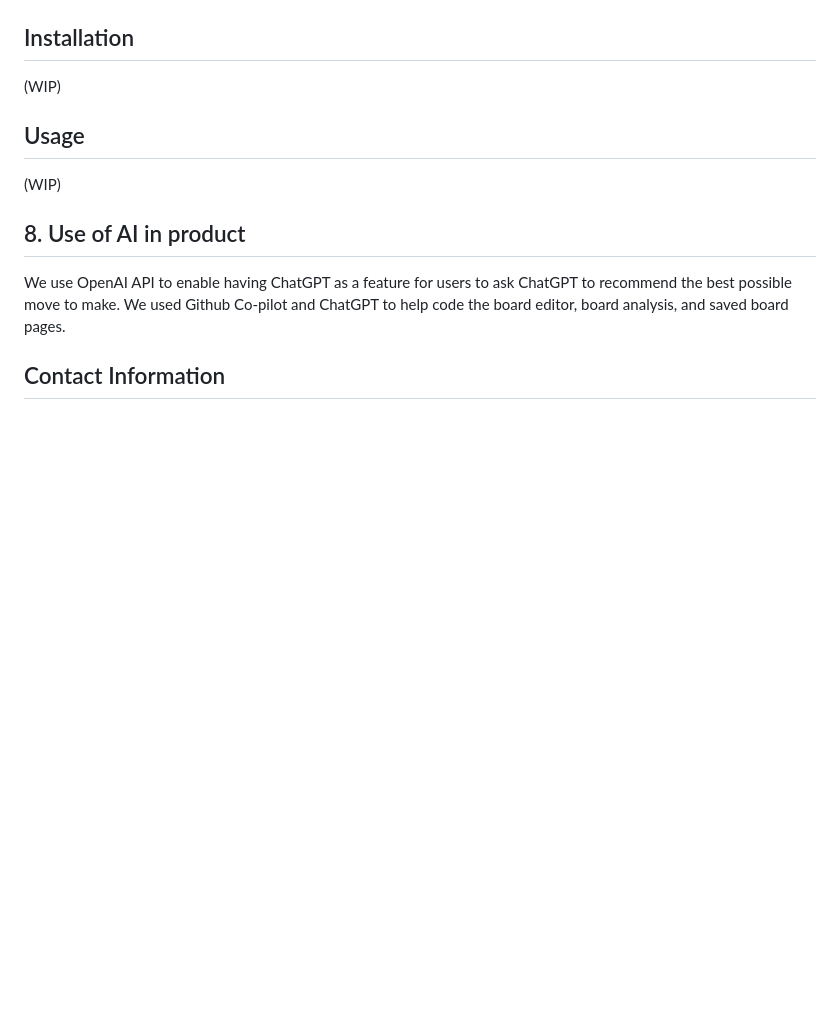
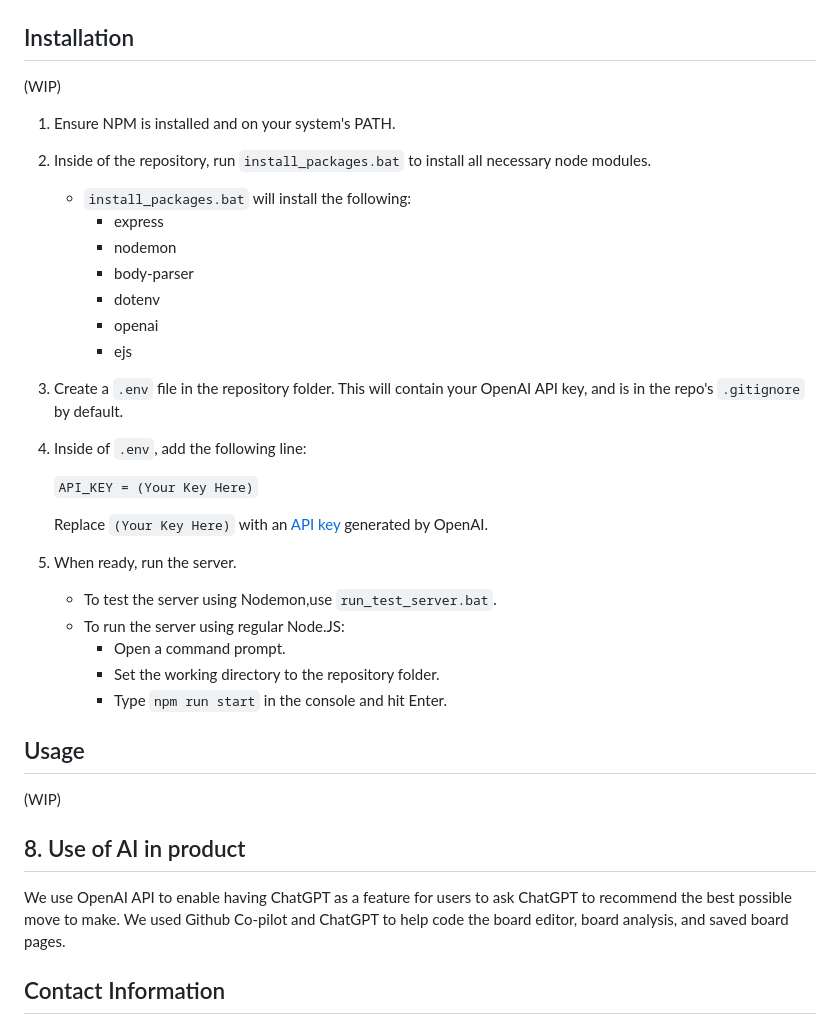
Before and after one commit to BRogers-BCIT/2800-202310-DTC16, a Markdown page: README.md, the part around the change. Rendered like a GitHub page; blank space fills up the shorter version.

Commit message:
Create Installation section of Readme

```diff
--- a/README.md
+++ b/README.md
@@ -124,6 +124,34 @@ ChessMind.AI is a chess analysis tool to help players improve their board analys
 
 (WIP)
 
+1. Ensure NPM is installed and on your system's PATH.
+
+2. Inside of the repository, run `install_packages.bat` to install all necessary node modules.
+
+    - `install_packages.bat` will install the following:
+        - express
+        - nodemon
+        - body-parser
+        - dotenv
+        - openai
+        - ejs
+
+3. Create a `.env` file in the repository folder. This will contain your OpenAI API key, and is in the repo's `.gitignore` by default.
+
+5. Inside of `.env`, add the following line:
+
+    `API_KEY = (Your Key Here)`
+
+    Replace `(Your Key Here)` with an [API key](https://platform.openai.com/account/api-keys) generated by OpenAI.
+
+6. When ready, run the server.
+    - To test the server using Nodemon,use `run_test_server.bat`.
+    - To run the server using regular Node.JS:
+        - Open a command prompt.
+        - Set the working directory to the repository folder.
+        - Type `npm run start` in the console and hit Enter.
+
+
 ## Usage
 
 (WIP)
```
